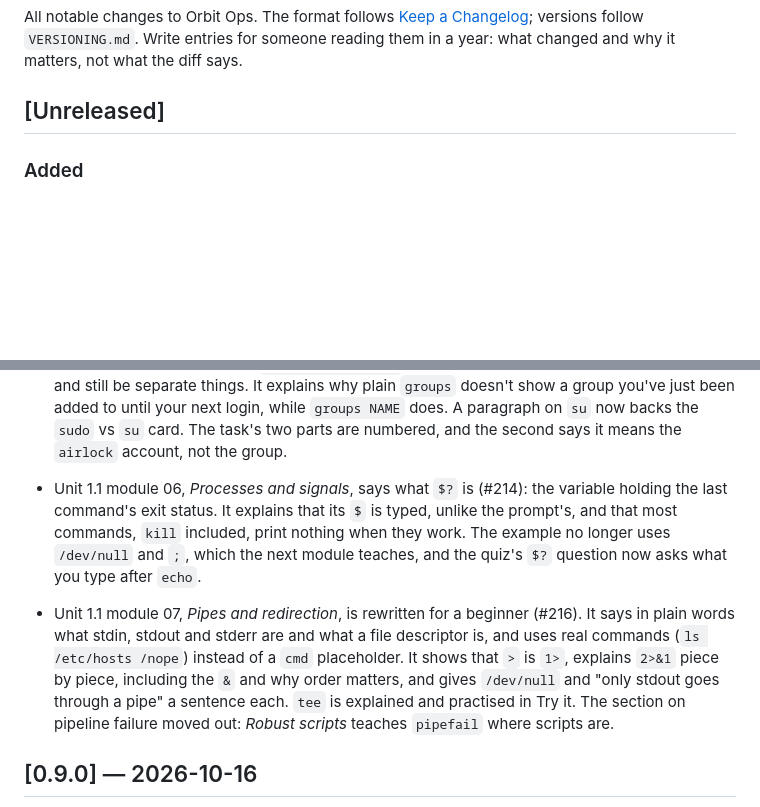
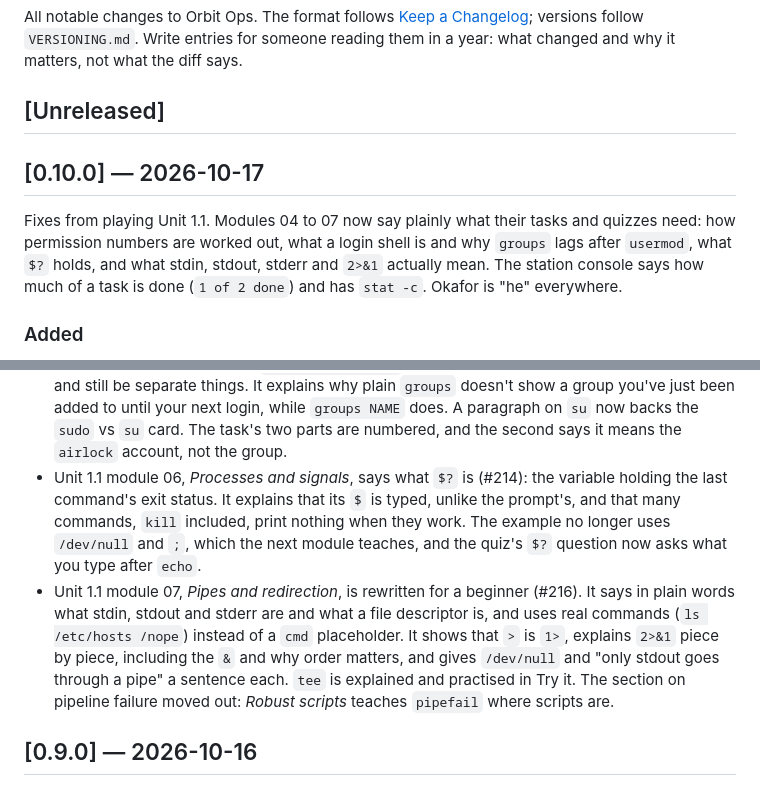
Before and after one commit to CaddisMaster/orbit-ops, a Markdown page: CHANGELOG.md, 2 parts joined by grey strips. Rendered like a GitHub page; blank space fills up the shorter version.

Commit message:
Cut the 0.10.0 CHANGELOG section (#220)
Co-authored-by: Claude Opus 5.5 <noreply@anthropic.com>

```diff
--- a/CHANGELOG.md
+++ b/CHANGELOG.md
@@ -5,6 +5,14 @@ versions follow `VERSIONING.md`. Write entries for someone reading them in a yea
 and why it matters, not what the diff says.
 
 ## [Unreleased]
+
+## [0.10.0] — 2026-10-17
+
+Fixes from playing Unit 1.1. Modules 04 to 07 now say plainly what their tasks and quizzes need:
+how permission numbers are worked out, what a login shell is and why `groups` lags after
+`usermod`, what `$?` holds, and what stdin, stdout, stderr and `2>&1` actually mean. The station
+console says how much of a task is done (`1 of 2 done`) and has `stat -c`. Okafor is "he"
+everywhere.
 
 ### Added
 - The station console has `stat -c FORMAT` (#206): `stat -c '%a %A %n' FILE` prints a file's
@@ -31,10 +39,9 @@ and why it matters, not what the diff says.
   group you've just been added to until your next login, while `groups NAME` does. A paragraph
   on `su` now backs the `sudo` vs `su` card. The task's two parts are numbered, and the second
   says it means the `airlock` account, not the group.
-
 - Unit 1.1 module 06, *Processes and signals*, says what `$?` is (#214): the variable holding
   the last command's exit status. It explains that its `$` is typed, unlike the prompt's, and
-  that most commands, `kill` included, print nothing when they work. The example no longer
+  that many commands, `kill` included, print nothing when they work. The example no longer
   uses `/dev/null` and `;`, which the next module teaches, and the quiz's `$?` question now asks
   what you type after `echo`.
 - Unit 1.1 module 07, *Pipes and redirection*, is rewritten for a beginner (#216). It says in
@@ -44,6 +51,7 @@ and why it matters, not what the diff says.
   `/dev/null` and "only stdout goes through a pipe" a sentence each. `tee` is explained and
   practised in Try it. The section on pipeline failure moved out: *Robust scripts* teaches
   `pipefail` where scripts are.
+
 ## [0.9.0] — 2026-10-16
 
 The relay network: Unit 1.4, Networking, all ten modules. The station console gets a network of
```
